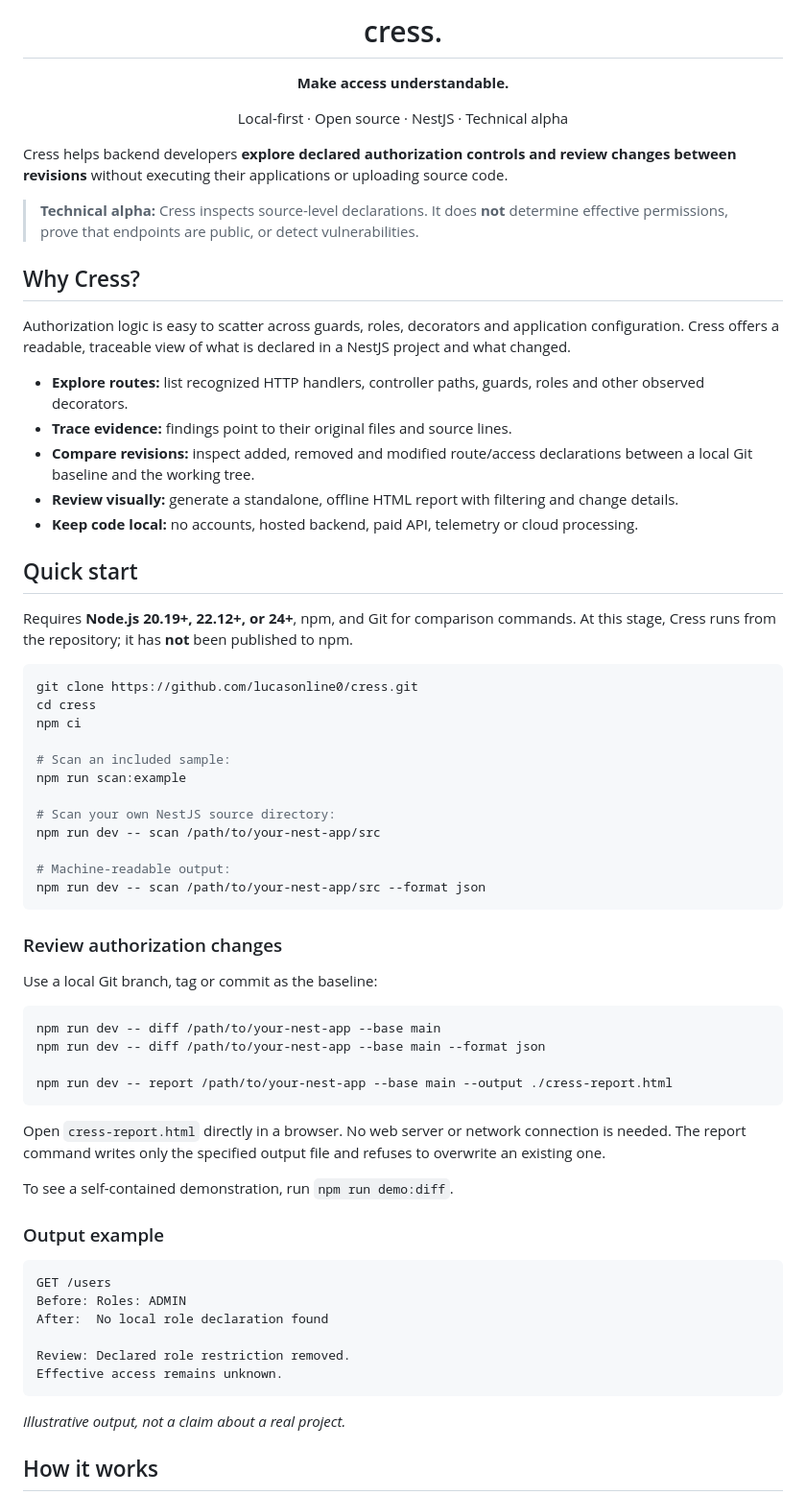
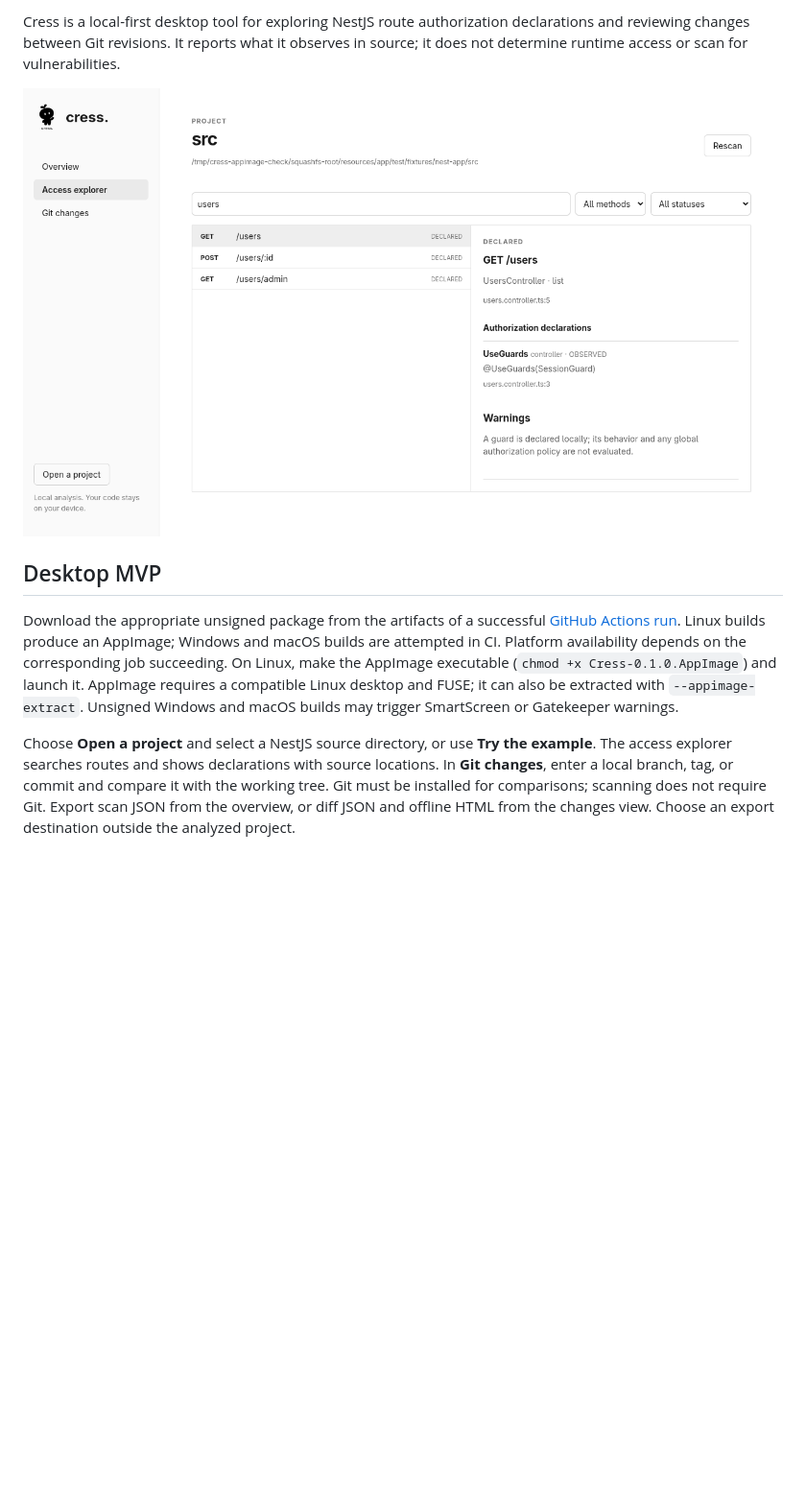
Before and after one commit to lucasonline0/cress, a Markdown page: README.md, the part around one of its changes. Shown at 96% size. Rendered like a GitHub page; pictures changed too: docs/screenshots/access-explorer.png; blank space fills up the shorter version.

Commit message:
Package desktop app and add cross-platform builds

````diff
--- a/README.md
+++ b/README.md
@@ -7,68 +2,11 @@
 
-<h1 align="center">cress.</h1>
-<p align="center"><strong>Make access understandable.</strong></p>
-<p align="center">Local-first · Open source · NestJS · Technical alpha</p>
+Cress is a local-first desktop tool for exploring NestJS route authorization declarations and reviewing changes between Git revisions. It reports what it observes in source; it does not determine runtime access or scan for vulnerabilities.
 
-Cress helps backend developers **explore declared authorization controls and review changes between revisions** without executing their applications or uploading source code.
+![Cress access explorer](docs/screenshots/access-explorer.png)
 
-> **Technical alpha:** Cress inspects source-level declarations. It does **not** determine effective permissions, prove that endpoints are public, or detect vulnerabilities.
+## Desktop MVP
 
-## Why Cress?
+Download the appropriate unsigned package from the artifacts of a successful [GitHub Actions run](https://github.com/lucasonline0/cress/actions). Linux builds produce an AppImage; Windows and macOS builds are attempted in CI. Platform availability depends on the corresponding job succeeding. On Linux, make the AppImage executable (`chmod +x Cress-0.1.0.AppImage`) and launch it. AppImage requires a compatible Linux desktop and FUSE; it can also be extracted with `--appimage-extract`. Unsigned Windows and macOS builds may trigger SmartScreen or Gatekeeper warnings.
 
-Authorization logic is easy to scatter across guards, roles, decorators and application configuration. Cress offers a readable, traceable view of what is declared in a NestJS project and what changed.
+Choose **Open a project** and select a NestJS source directory, or use **Try the example**. The access explorer searches routes and shows declarations with source locations. In **Git changes**, enter a local branch, tag, or commit and compare it with the working tree. Git must be installed for comparisons; scanning does not require Git. Export scan JSON from the overview, or diff JSON and offline HTML from the changes view. Choose an export destination outside the analyzed project.
 
-- **Explore routes:** list recognized HTTP handlers, controller paths, guards, roles and other observed decorators.
-- **Trace evidence:** findings point to their original files and source lines.
-- **Compare revisions:** inspect added, removed and modified route/access declarations between a local Git baseline and the working tree.
-- **Review visually:** generate a standalone, offline HTML report with filtering and change details.
-- **Keep code local:** no accounts, hosted backend, paid API, telemetry or cloud processing.
-
-## Quick start
-
-Requires **Node.js 20.19+, 22.12+, or 24+**, npm, and Git for comparison commands. At this stage, Cress runs from the repository; it has **not** been published to npm.
-
-```bash
-git clone https://github.com/lucasonline0/cress.git
-cd cress
-npm ci
-
-# Scan an included sample:
-npm run scan:example
-
-# Scan your own NestJS source directory:
-npm run dev -- scan /path/to/your-nest-app/src
-
-# Machine-readable output:
-npm run dev -- scan /path/to/your-nest-app/src --format json
-```
-
-### Review authorization changes
-
-Use a local Git branch, tag or commit as the baseline:
-
-```bash
-npm run dev -- diff /path/to/your-nest-app --base main
-npm run dev -- diff /path/to/your-nest-app --base main --format json
-
-npm run dev -- report /path/to/your-nest-app --base main --output ./cress-report.html
-```
-
-Open `cress-report.html` directly in a browser. No web server or network connection is needed. The report command writes only the specified output file and refuses to overwrite an existing one.
-
-To see a self-contained demonstration, run `npm run demo:diff`.
-
-### Output example
-
-```text
-GET /users
-Before: Roles: ADMIN
-After:  No local role declaration found
-
-Review: Declared role restriction removed.
-Effective access remains unknown.
-```
-
-*Illustrative output, not a claim about a real project.*
-
-## How it works
-
````
Also changed, not shown: other parts of README.md (+26 -40 lines), 5 other files.
